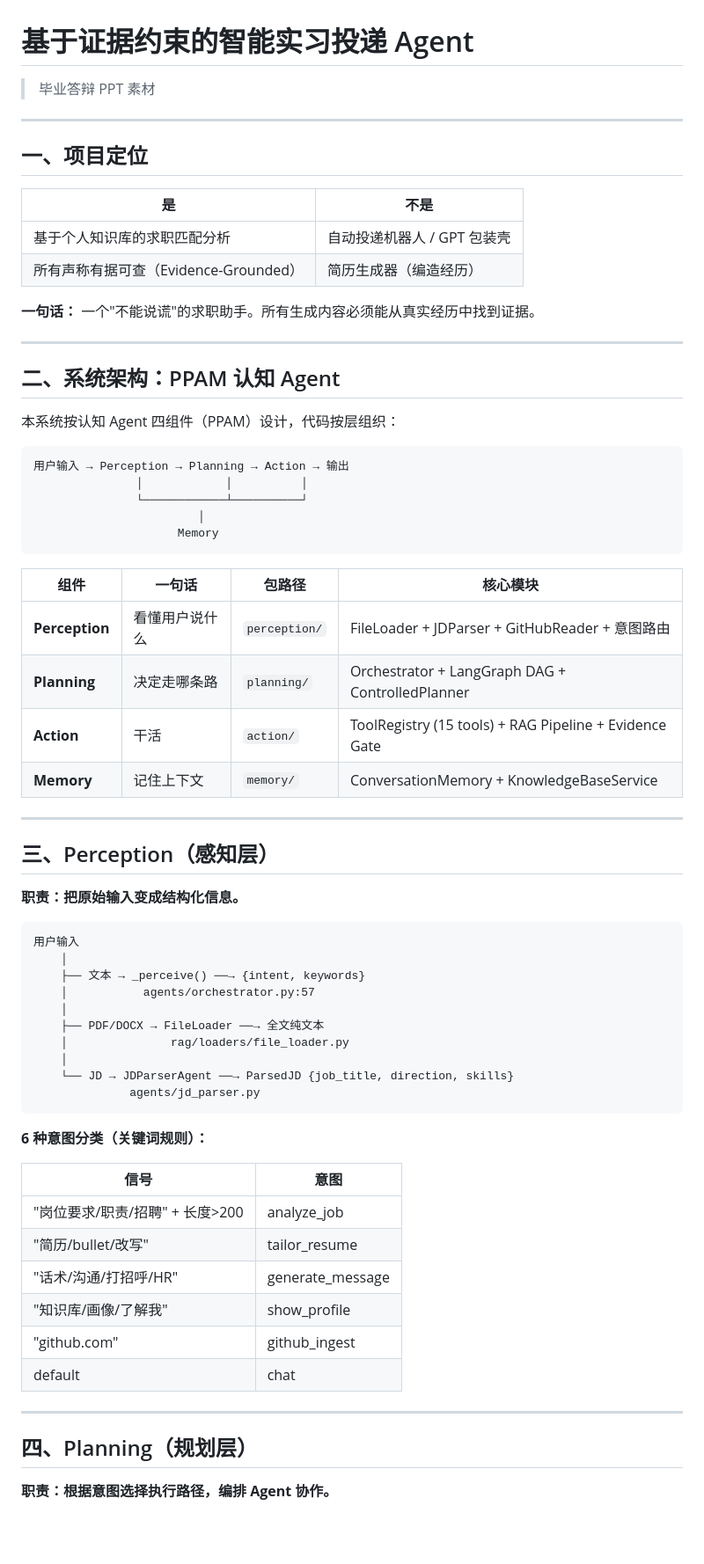
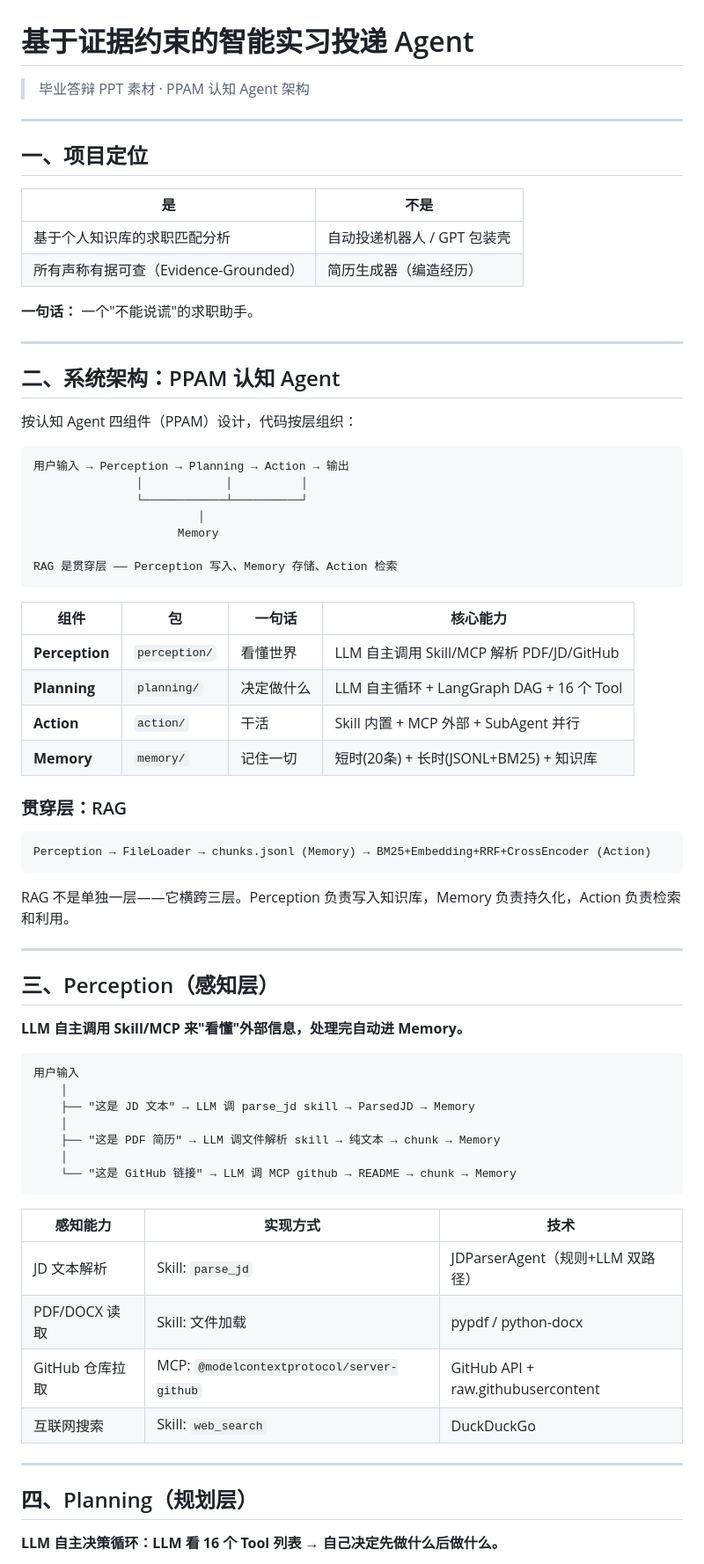
Before and after one commit to yfn-1116/career-agent-assistant, a Markdown page: docs/defense_technical_deep_dive.md, the part around one of its changes. Shown at 88% size. Rendered like a GitHub page; blank space fills up the shorter version.

````diff
--- a/docs/defense_technical_deep_dive.md
+++ b/docs/defense_technical_deep_dive.md
@@ -1,6 +1,6 @@
 # 基于证据约束的智能实习投递 Agent
 
-> 毕业答辩 PPT 素材
+> 毕业答辩 PPT 素材 · PPAM 认知 Agent 架构
 
 ---
 
@@ -11,13 +11,13 @@
 | 基于个人知识库的求职匹配分析 | 自动投递机器人 / GPT 包装壳 |
 | 所有声称有据可查（Evidence-Grounded） | 简历生成器（编造经历） |
 
-**一句话：** 一个"不能说谎"的求职助手。所有生成内容必须能从真实经历中找到证据。
+**一句话：** 一个"不能说谎"的求职助手。
 
 ---
 
 ## 二、系统架构：PPAM 认知 Agent
 
-本系统按认知 Agent 四组件（PPAM）设计，代码按层组织：
+按认知 Agent 四组件（PPAM）设计，代码按层组织：
 
 ```
 用户输入 → Perception → Planning → Action → 输出
@@ -25,48 +25,51 @@
                └────────────┴──────────┘
                         │
                      Memory
+
+RAG 是贯穿层 —— Perception 写入、Memory 存储、Action 检索
 ```
 
-| 组件 | 一句话 | 包路径 | 核心模块 |
+| 组件 | 包 | 一句话 | 核心能力 |
 |---|---|---|---|
-| **Perception** | 看懂用户说什么 | `perception/` | FileLoader + JDParser + GitHubReader + 意图路由 |
-| **Planning** | 决定走哪条路 | `planning/` | Orchestrator + LangGraph DAG + ControlledPlanner |
-| **Action** | 干活 | `action/` | ToolRegistry (15 tools) + RAG Pipeline + Evidence Gate |
-| **Memory** | 记住上下文 | `memory/` | ConversationMemory + KnowledgeBaseService |
+| **Perception** | `perception/` | 看懂世界 | LLM 自主调用 Skill/MCP 解析 PDF/JD/GitHub |
+| **Planning** | `planning/` | 决定做什么 | LLM 自主循环 + LangGraph DAG + 16 个 Tool |
+| **Action** | `action/` | 干活 | Skill 内置 + MCP 外部 + SubAgent 并行 |
+| **Memory** | `memory/` | 记住一切 | 短时(20条) + 长时(JSONL+BM25) + 知识库 |
+
+### 贯穿层：RAG
+
+```
+Perception → FileLoader → chunks.jsonl (Memory) → BM25+Embedding+RRF+CrossEncoder (Action)
+```
+
+RAG 不是单独一层——它横跨三层。Perception 负责写入知识库，Memory 负责持久化，Action 负责检索和利用。
 
 ---
 
 ## 三、Perception（感知层）
 
-**职责：把原始输入变成结构化信息。**
+**LLM 自主调用 Skill/MCP 来"看懂"外部信息，处理完自动进 Memory。**
 
 ```
 用户输入
     │
-    ├── 文本 → _perceive() ──→ {intent, keywords}
-    │           agents/orchestrator.py:57
+    ├── "这是 JD 文本" → LLM 调 parse_jd skill → ParsedJD → Memory
     │
-    ├── PDF/DOCX → FileLoader ──→ 全文纯文本
-    │               rag/loaders/file_loader.py
+    ├── "这是 PDF 简历" → LLM 调文件解析 skill → 纯文本 → chunk → Memory
     │
-    └── JD → JDParserAgent ──→ ParsedJD {job_title, direction, skills}
-              agents/jd_parser.py
+    └── "这是 GitHub 链接" → LLM 调 MCP github → README → chunk → Memory
 ```
 
-**6 种意图分类（关键词规则）：**
-
-| 信号 | 意图 |
-|---|---|
-| "岗位要求/职责/招聘" + 长度>200 | analyze_job |
-| "简历/bullet/改写" | tailor_resume |
-| "话术/沟通/打招呼/HR" | generate_message |
-| "知识库/画像/了解我" | show_profile |
-| "github.com" | github_ingest |
-| default | chat |
+| 感知能力 | 实现方式 | 技术 |
+|---|---|---|
+| JD 文本解析 | Skill: `parse_jd` | JDParserAgent（规则+LLM 双路径） |
+| PDF/DOCX 读取 | Skill: 文件加载 | pypdf / python-docx |
+| GitHub 仓库拉取 | MCP: `@modelcontextprotocol/server-github` | GitHub API + raw.githubusercontent |
+| 互联网搜索 | Skill: `web_search` | DuckDuckGo |
 
 ---
 
 ## 四、Planning（规划层）
 
-**职责：根据意图选择执行路径，编排 Agent 协作。**
+**LLM 自主决策循环：LLM 看 16 个 Tool 列表 → 自己决定先做什么后做什么。**
 
````
Also changed, not shown: other parts of docs/defense_technical_deep_dive.md (+92 -150 lines).
